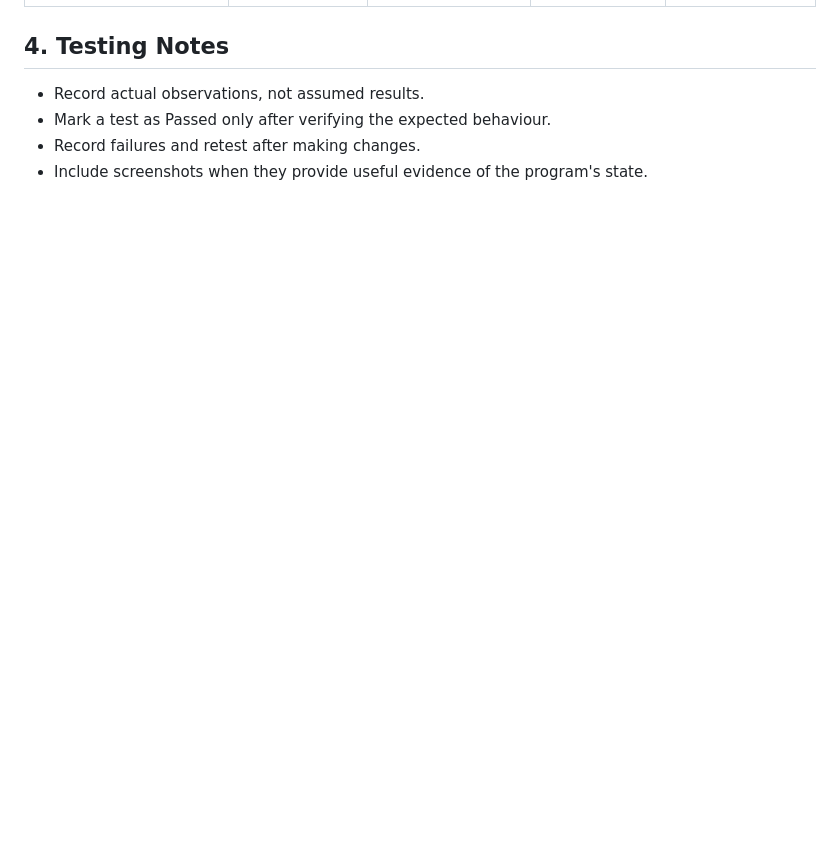
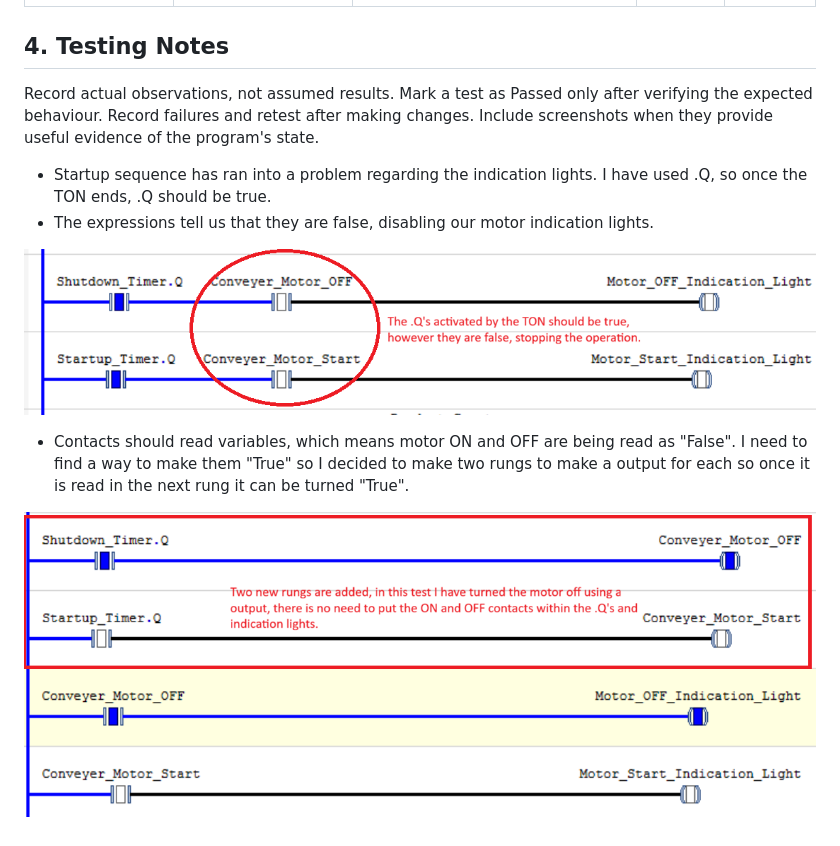
Before and after one commit to luisluisjoeaudit/codesys-conveyor-control, a Markdown page: documentation/testing.md, the part around one of its changes. Rendered like a GitHub page; pictures changed too: screenshots/Indication_Light_Debug.png (added), screenshots/Indication_Light_Error.png (added); blank space fills up the shorter version.

Commit message:
Startup/Shutdown sequence tests

```diff
--- a/documentation/testing.md
+++ b/documentation/testing.md
@@ -33,7 +33,16 @@
 
 ## 4. Testing Notes
 
-- Record actual observations, not assumed results.
-- Mark a test as Passed only after verifying the expected behaviour.
-- Record failures and retest after making changes.
-- Include screenshots when they provide useful evidence of the program's state.
+Record actual observations, not assumed results.
+Mark a test as Passed only after verifying the expected behaviour.
+Record failures and retest after making changes.
+Include screenshots when they provide useful evidence of the program's state.
+
+- Startup sequence has ran into a problem regarding the indication lights. I have used .Q, so once the TON ends, .Q should be true.
+- The expressions tell us that they are false, disabling our motor indication lights.
+
+![alt text](../screenshots/Indication_Light_Error.png)
+
+- Contacts should read variables, which means motor ON and OFF are being read as "False". I need to find a way to make them "True" so I decided to make two rungs to make a output for each so once it is read in the next rung it can be turned "True".
+
+![alt text](../screenshots/Indication_Light_Debug.png)
```
Also changed, not shown: other parts of documentation/testing.md (+10 -10 lines), documentation/control-logic.md (+4 -0 lines), documentation/io-list.md (+1 -1 lines).
